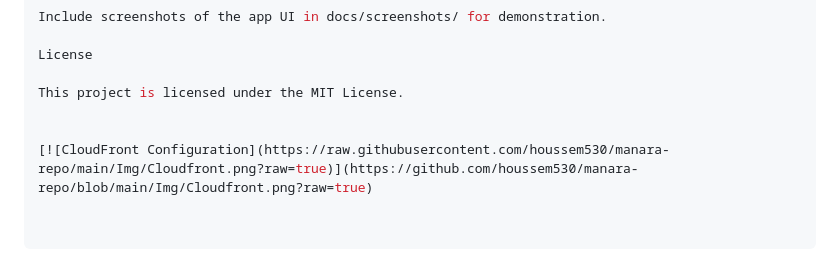
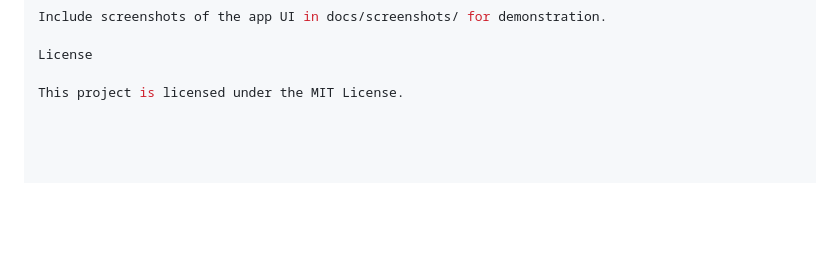
Before and after one commit to Rezguii-Houssem/manara-repo, a Markdown page: README.md, the part around the change. Rendered like a GitHub page; blank space fills up the shorter version.

```diff
--- a/README.md
+++ b/README.md
@@ -101,6 +101,3 @@ Include screenshots of the app UI in docs/screenshots/ for demonstration.
 License
 
 This project is licensed under the MIT License.
-
-
-[![CloudFront Configuration](https://raw.githubusercontent.com/houssem530/manara-repo/main/Img/Cloudfront.png?raw=true)](https://github.com/houssem530/manara-repo/blob/main/Img/Cloudfront.png?raw=true)
```
